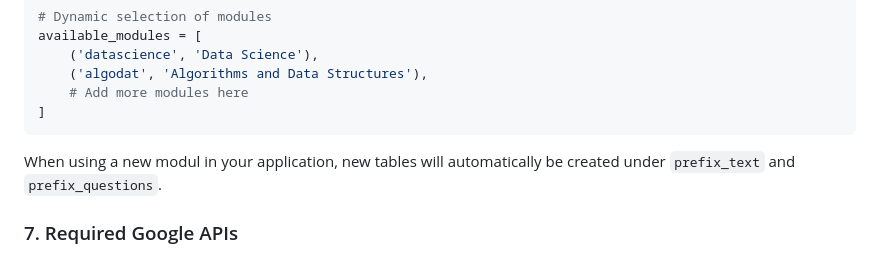
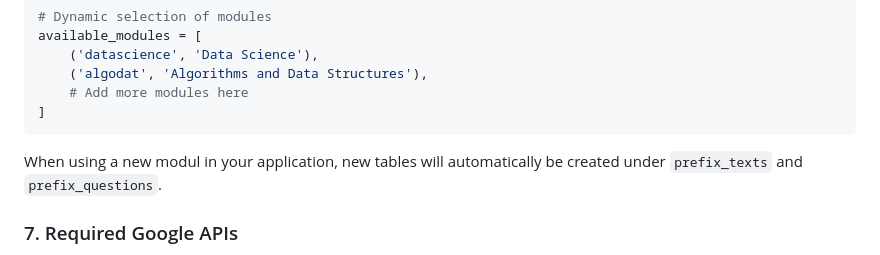
Before and after one commit to Csed-dev/Quizcraft, a Markdown page: README.md, the part around the change. Drawn GitHub-style.

````diff
--- a/README.md
+++ b/README.md
@@ -108,7 +108,7 @@ available_modules = [
     # Add more modules here
 ]
 ```
-When using a new modul in your application, new tables will automatically be created under `prefix_text` and `prefix_questions`.
+When using a new modul in your application, new tables will automatically be created under `prefix_texts` and `prefix_questions`.
 
 ### 7. Required Google APIs
 - Drive Labels API
````
